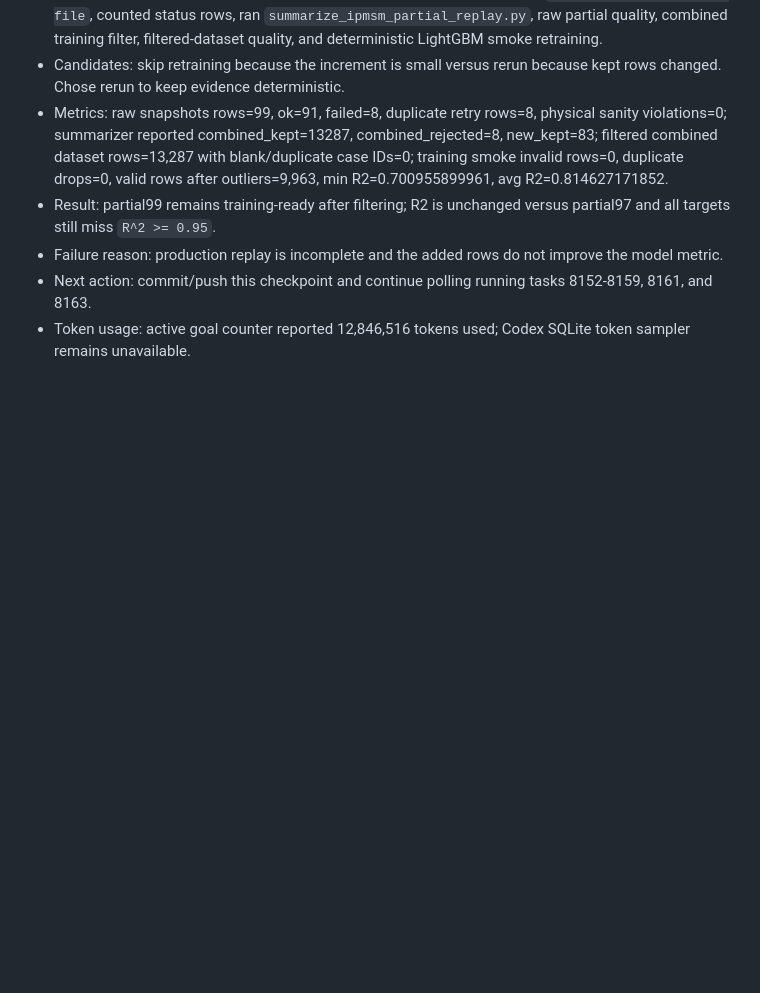
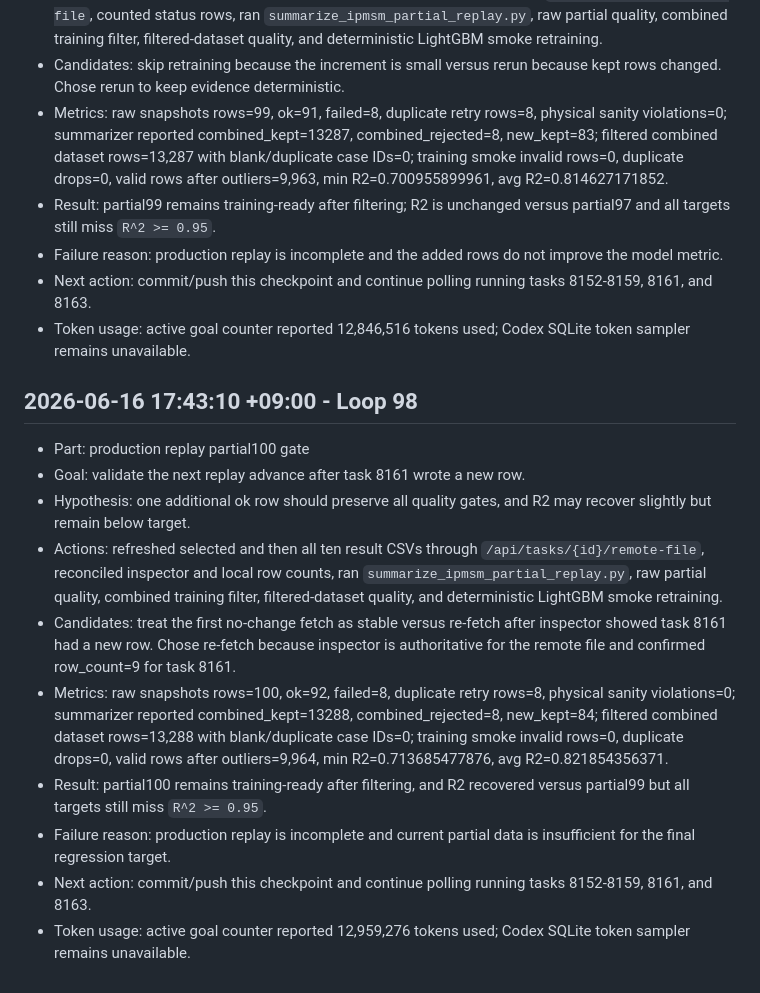
Before and after one commit to Schwalbe262/pyaedt_motor, a Markdown page: note.md, the part around the change. Drawn GitHub-style; blank space fills up the shorter version.

Commit message:
docs: record partial100 replay gate

```diff
--- a/note.md
+++ b/note.md
@@ -1291,3 +1291,16 @@ This file is archive/search-only for new Codex sessions. Do not read this file i
 - Failure reason: production replay is incomplete and the added rows do not improve the model metric.
 - Next action: commit/push this checkpoint and continue polling running tasks 8152-8159, 8161, and 8163.
 - Token usage: active goal counter reported 12,846,516 tokens used; Codex SQLite token sampler remains unavailable.
+
+## 2026-06-16 17:43:10 +09:00 - Loop 98
+
+- Part: production replay partial100 gate
+- Goal: validate the next replay advance after task 8161 wrote a new row.
+- Hypothesis: one additional ok row should preserve all quality gates, and R2 may recover slightly but remain below target.
+- Actions: refreshed selected and then all ten result CSVs through `/api/tasks/{id}/remote-file`, reconciled inspector and local row counts, ran `summarize_ipmsm_partial_replay.py`, raw partial quality, combined training filter, filtered-dataset quality, and deterministic LightGBM smoke retraining.
+- Candidates: treat the first no-change fetch as stable versus re-fetch after inspector showed task 8161 had a new row. Chose re-fetch because inspector is authoritative for the remote file and confirmed row_count=9 for task 8161.
+- Metrics: raw snapshots rows=100, ok=92, failed=8, duplicate retry rows=8, physical sanity violations=0; summarizer reported combined_kept=13288, combined_rejected=8, new_kept=84; filtered combined dataset rows=13,288 with blank/duplicate case IDs=0; training smoke invalid rows=0, duplicate drops=0, valid rows after outliers=9,964, min R2=0.713685477876, avg R2=0.821854356371.
+- Result: partial100 remains training-ready after filtering, and R2 recovered versus partial99 but all targets still miss `R^2 >= 0.95`.
+- Failure reason: production replay is incomplete and current partial data is insufficient for the final regression target.
+- Next action: commit/push this checkpoint and continue polling running tasks 8152-8159, 8161, and 8163.
+- Token usage: active goal counter reported 12,959,276 tokens used; Codex SQLite token sampler remains unavailable.
```
Also changed, not shown: HANDOFF_CURRENT.md (+2 -2 lines), goal.md (+2 -2 lines).
